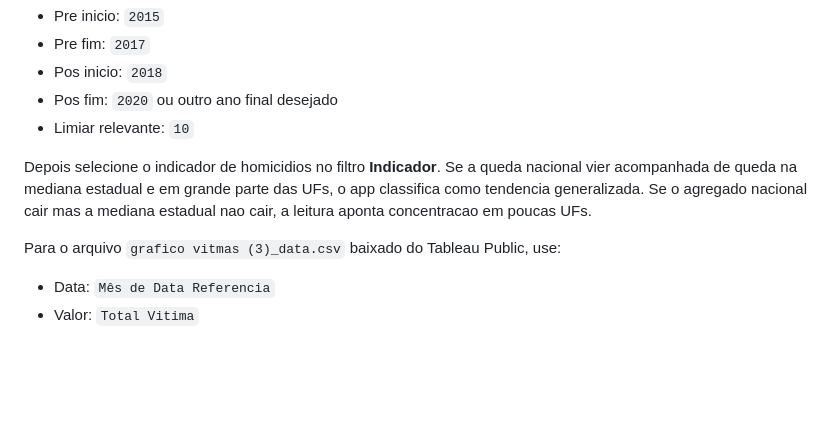
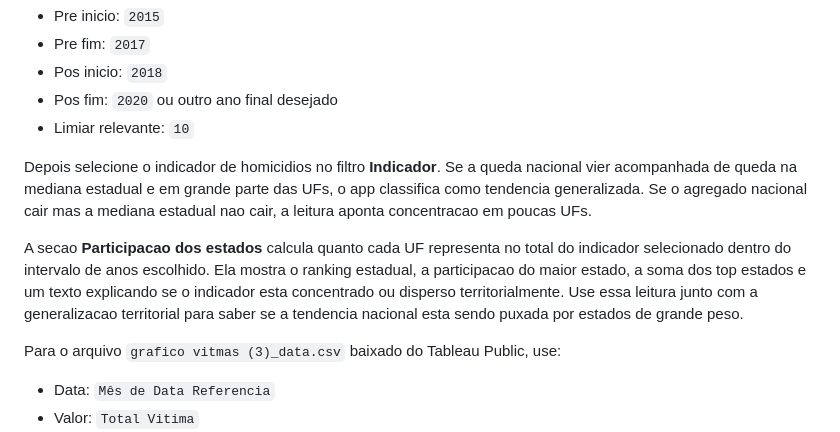
Before and after one commit to tuka1965-glitch/analisador-temporal, a Markdown page: README.md, the part around the change. Rendered like a GitHub page; blank space fills up the shorter version.

```diff
--- a/README.md
+++ b/README.md
@@ -50,6 +50,8 @@ Para testar a pergunta sobre homicidios depois de 2017:
 
 Depois selecione o indicador de homicidios no filtro **Indicador**. Se a queda nacional vier acompanhada de queda na mediana estadual e em grande parte das UFs, o app classifica como tendencia generalizada. Se o agregado nacional cair mas a mediana estadual nao cair, a leitura aponta concentracao em poucas UFs.
 
+A secao **Participacao dos estados** calcula quanto cada UF representa no total do indicador selecionado dentro do intervalo de anos escolhido. Ela mostra o ranking estadual, a participacao do maior estado, a soma dos top estados e um texto explicando se o indicador esta concentrado ou disperso territorialmente. Use essa leitura junto com a generalizacao territorial para saber se a tendencia nacional esta sendo puxada por estados de grande peso.
+
 Para o arquivo `grafico vitmas (3)_data.csv` baixado do Tableau Public, use:
 
 - Data: `Mês de Data Referencia`
```
